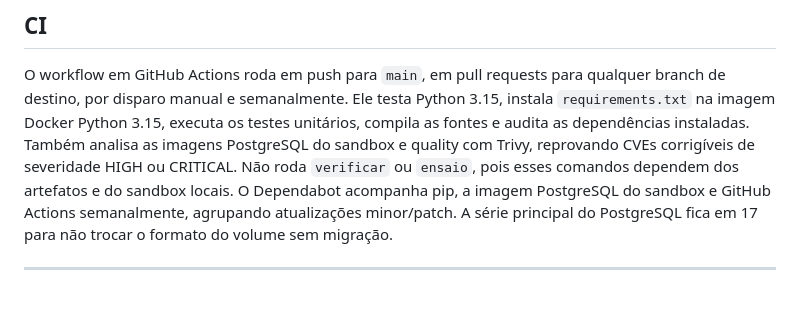
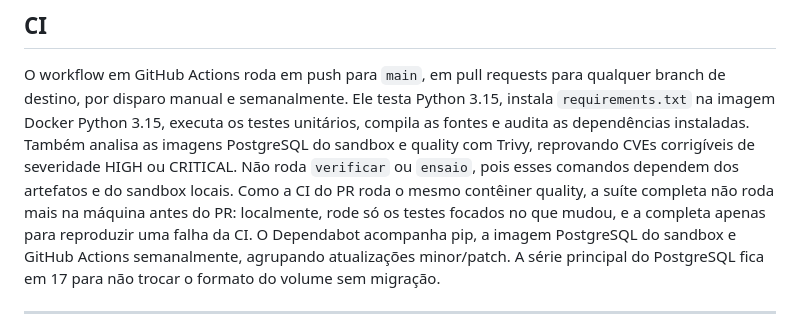
Before and after one commit to MSPA-Coder/BackupRestore, a Markdown page: README.md, the part around the change. GitHub-like rendering; blank space fills up the shorter version.

```diff
--- a/README.md
+++ b/README.md
@@ -241,7 +241,10 @@ qualquer branch de destino, por disparo manual e semanalmente. Ele testa Python
 unitários, compila as fontes e audita as dependências instaladas. Também analisa
 as imagens PostgreSQL do sandbox e quality com Trivy, reprovando CVEs corrigíveis
 de severidade HIGH ou CRITICAL. Não roda `verificar` ou `ensaio`, pois esses
-comandos dependem dos artefatos e do sandbox locais. O Dependabot acompanha pip,
+comandos dependem dos artefatos e do sandbox locais. Como a CI do PR roda o
+mesmo contêiner quality, a suíte completa não roda mais na máquina antes do PR:
+localmente, rode só os testes focados no que mudou, e a completa apenas para
+reproduzir uma falha da CI. O Dependabot acompanha pip,
 a imagem PostgreSQL do sandbox e GitHub Actions semanalmente, agrupando
 atualizações minor/patch. A série principal do PostgreSQL fica em 17 para não
 trocar o formato do volume sem migração.
```
Also changed, not shown: AGENTS.md (+13 -0 lines).
